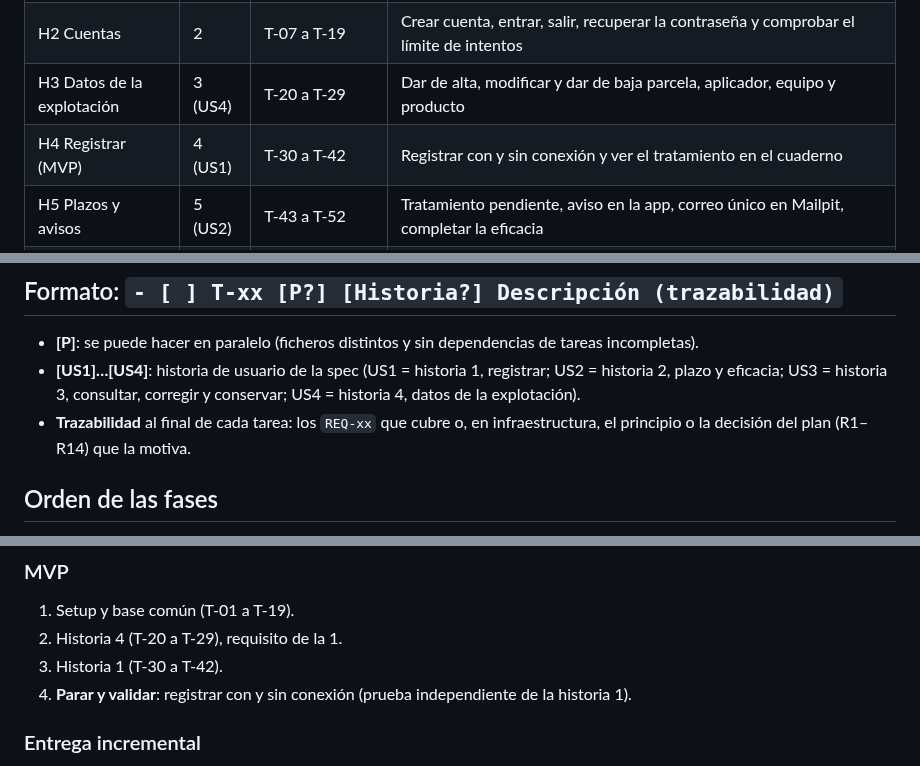
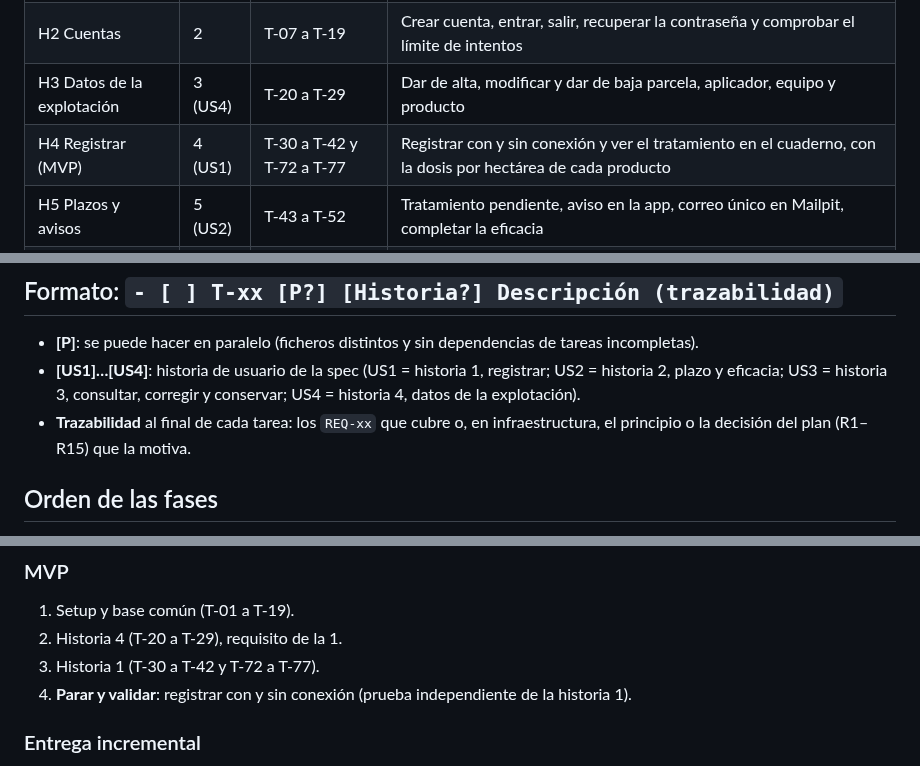
Before and after one commit to Frandelgado01/DelgadoRodriguezFranciscoJavier-TFG, a Markdown page: specs/001-registro-tratamientos/tasks.md, 3 parts joined by grey strips. Drawn GitHub-style.

```diff
--- a/specs/001-registro-tratamientos/tasks.md
+++ b/specs/001-registro-tratamientos/tasks.md
@@ -27,7 +28,7 @@ lo aprueba antes de empezar el siguiente. El estado de los hitos se marca en la
 | H1 Esqueleto | 1 | T-01 a T-06 | `docker compose up` arranca `db`, `mailpit`, `api` y `web` (el `worker` llega en T-51) y el CI está en verde en la PR #1 |
 | H2 Cuentas | 2 | T-07 a T-19 | Crear cuenta, entrar, salir, recuperar la contraseña y comprobar el límite de intentos |
 | H3 Datos de la explotación | 3 (US4) | T-20 a T-29 | Dar de alta, modificar y dar de baja parcela, aplicador, equipo y producto |
-| H4 Registrar (MVP) | 4 (US1) | T-30 a T-42 | Registrar con y sin conexión y ver el tratamiento en el cuaderno |
+| H4 Registrar (MVP) | 4 (US1) | T-30 a T-42 y T-72 a T-77 | Registrar con y sin conexión y ver el tratamiento en el cuaderno, con la dosis por hectárea de cada producto |
 | H5 Plazos y avisos | 5 (US2) | T-43 a T-52 | Tratamiento pendiente, aviso en la app, correo único en Mailpit, completar la eficacia |
 | H6 Consulta e historial | 6 (US3) | T-53 a T-62 | Filtrar, corregir, anular, ver el historial y resolver un conflicto |
 | H7 Cierre | 7 | T-63 a T-71 (T-70 la última) | E2E y k6 en verde, quickstart en el Android de la demo, sesión con agricultores (SC-001, SC-005, SC-007) y `/speckit-converge` sin pendientes |
@@ -38,7 +39,7 @@ lo aprueba antes de empezar el siguiente. El estado de los hitos se marca en la
 - **[US1]…[US4]**: historia de usuario de la spec (US1 = historia 1, registrar; US2 = historia 2, plazo y
   eficacia; US3 = historia 3, consultar, corregir y conservar; US4 = historia 4, datos de la explotación).
 - **Trazabilidad** al final de cada tarea: los `REQ-xx` que cubre o, en infraestructura, el principio o la
-  decisión del plan (R1–R14) que la motiva.
+  decisión del plan (R1–R15) que la motiva.
 
 ## Orden de las fases
 
@@ -606,7 +650,7 @@ Tras T-30 (casos de REQ-02 y REQ-04 en compartido/casos-validacion.json):
 
 1. Setup y base común (T-01 a T-19).
 2. Historia 4 (T-20 a T-29), requisito de la 1.
-3. Historia 1 (T-30 a T-42).
+3. Historia 1 (T-30 a T-42 y T-72 a T-77).
 4. **Parar y validar**: registrar con y sin conexión (prueba independiente de la historia 1).
 
 ### Entrega incremental
```
Also changed, not shown: other parts of specs/001-registro-tratamientos/tasks.md (+57 -12 lines), docs/proceso/registro-iteraciones.md (+3 -1 lines).
